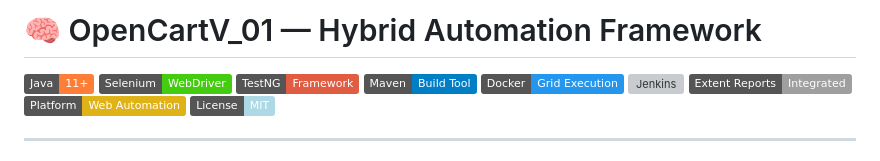
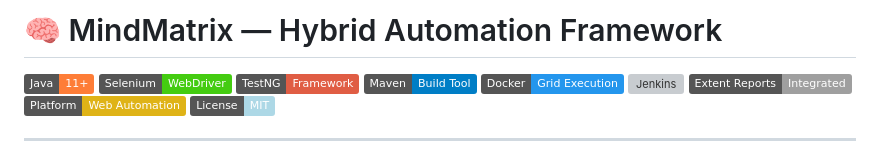
Before and after one commit to Pankaj379/Mindmatrix, a Markdown page: README.md, the part around the change. GitHub-like rendering; badges without logos; grey boxes are pictures that could not be loaded.

Commit message:
Update project name from OpenCartV_01 to MindMatrix

```diff
--- a/README.md
+++ b/README.md
@@ -1,4 +1,4 @@
-# 🧠 OpenCartV_01 — Hybrid Automation Framework
+# 🧠 MindMatrix — Hybrid Automation Framework
 
 ![Java](https://img.shields.io/badge/Java-11%2B-orange?logo=java)
 ![Selenium](https://img.shields.io/badge/Selenium-WebDriver-brightgreen?logo=selenium)
```
